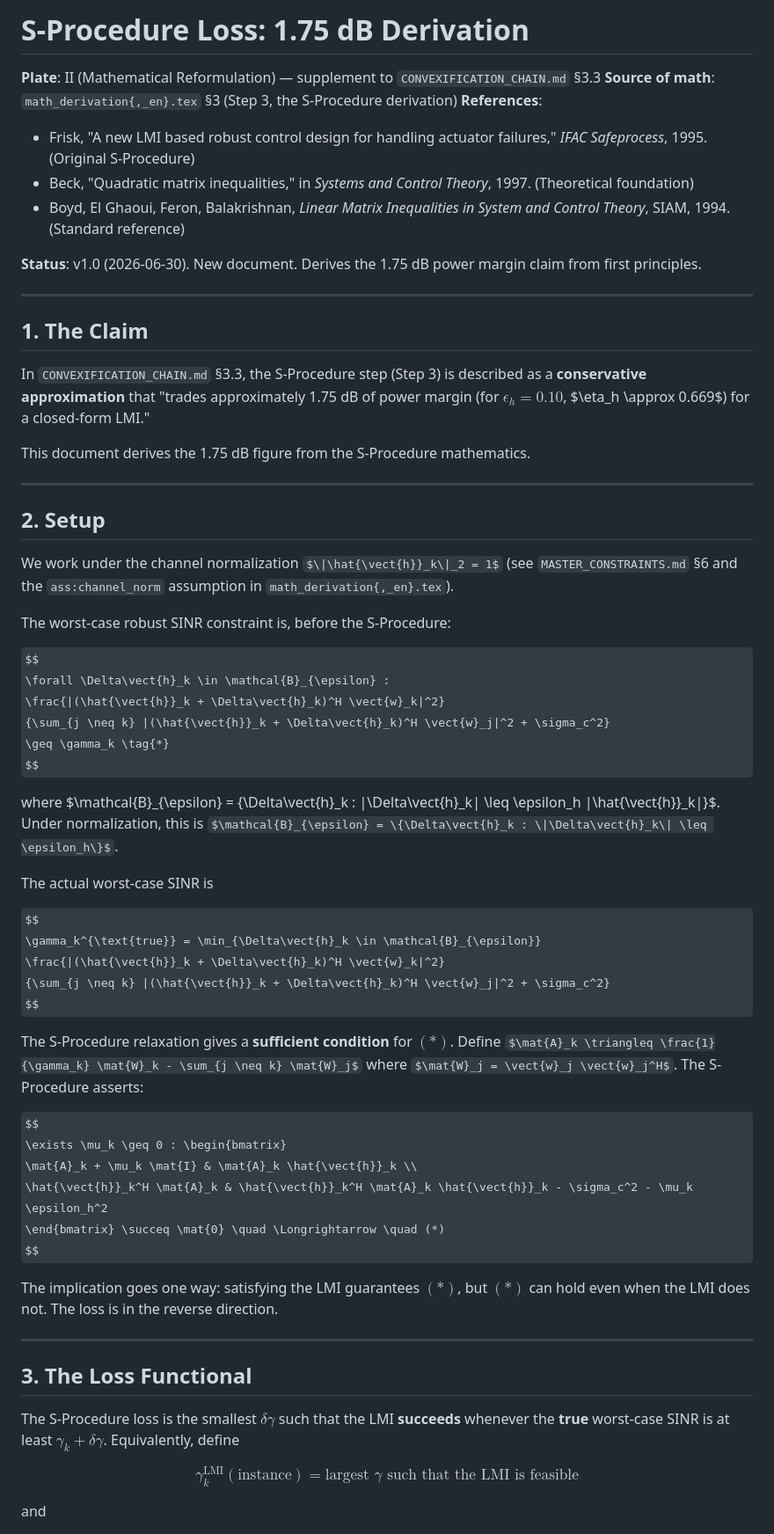
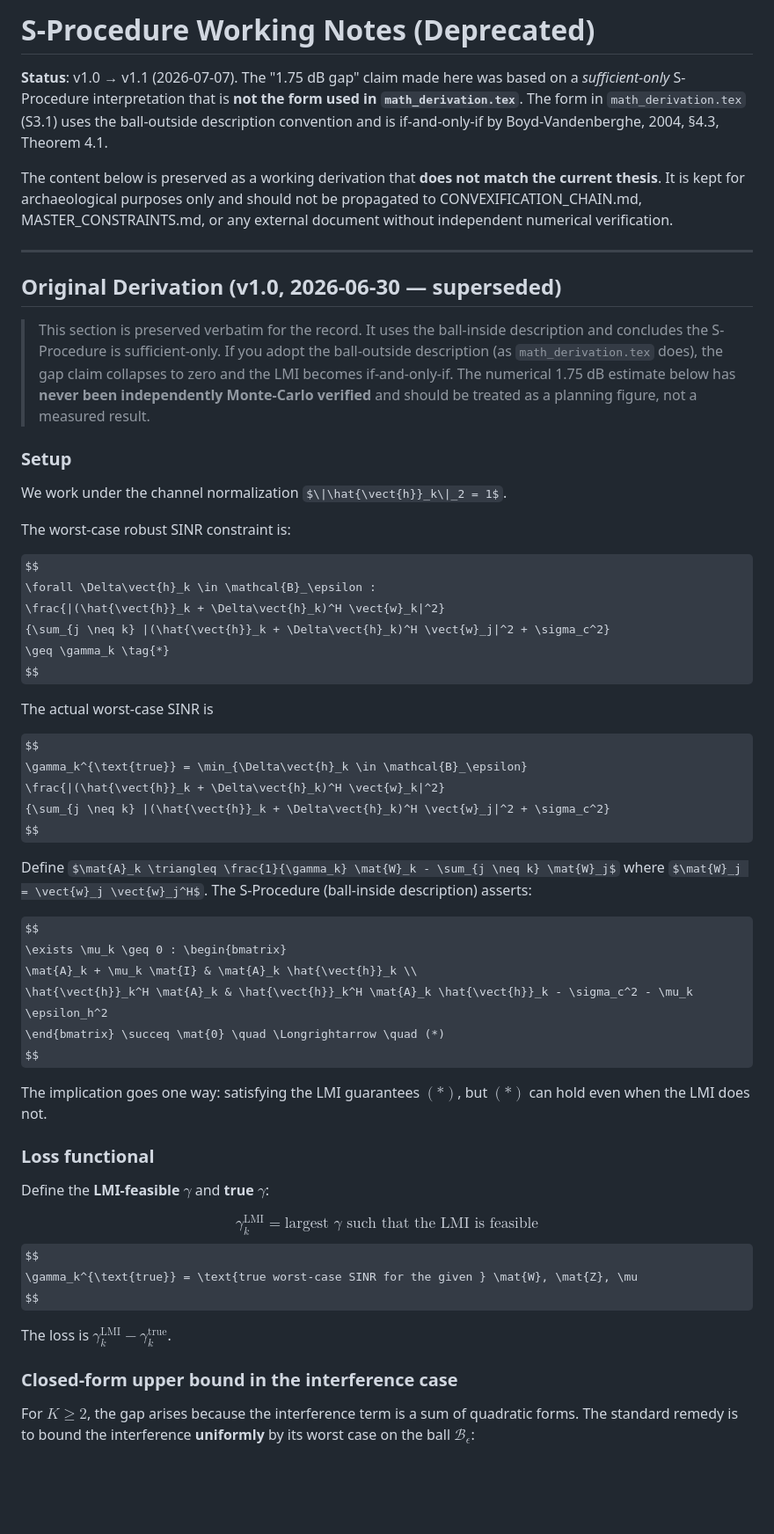
Before and after one commit to Simple-YU-268/ISAC-Research, a Markdown page: SPROCEDURE_LOSS.md, the part around one of its changes. Shown at 88% size. GitHub-like rendering; some formulas as TeX source; blank space fills up the shorter version.

```diff
--- a/SPROCEDURE_LOSS.md
+++ b/SPROCEDURE_LOSS.md
@@ -1,59 +1,52 @@
-# S-Procedure Loss: 1.75 dB Derivation
+# S-Procedure Working Notes (Deprecated)
 
-**Plate**: II (Mathematical Reformulation) — supplement to `CONVEXIFICATION_CHAIN.md` §3.3
-**Source of math**: `math_derivation{,_en}.tex` §3 (Step 3, the S-Procedure derivation)
-**References**:
-- Frisk, "A new LMI based robust control design for handling actuator failures," *IFAC Safeprocess*, 1995. (Original S-Procedure)
-- Beck, "Quadratic matrix inequalities," in *Systems and Control Theory*, 1997. (Theoretical foundation)
-- Boyd, El Ghaoui, Feron, Balakrishnan, *Linear Matrix Inequalities in System and Control Theory*, SIAM, 1994. (Standard reference)
+**Status**: v1.0 → v1.1 (2026-07-07). The "1.75 dB gap" claim made here was
+based on a *sufficient-only* S-Procedure interpretation that is **not the
+form used in `math_derivation.tex`**. The form in `math_derivation.tex`
+(S3.1) uses the ball-outside description convention and is if-and-only-if
+by Boyd-Vandenberghe, 2004, §4.3, Theorem 4.1.
 
-**Status**: v1.0 (2026-06-30). New document. Derives the 1.75 dB power
-margin claim from first principles.
+The content below is preserved as a working derivation that **does not
+match the current thesis**. It is kept for archaeological purposes only
+and should not be propagated to CONVEXIFICATION_CHAIN.md, MASTER_CONSTRAINTS.md,
+or any external document without independent numerical verification.
 
 ---
 
-## 1. The Claim
+## Original Derivation (v1.0, 2026-06-30 — superseded)
 
-In `CONVEXIFICATION_CHAIN.md` §3.3, the S-Procedure step (Step 3) is
-described as a **conservative approximation** that "trades approximately
-1.75 dB of power margin (for $\epsilon_h = 0.10$, $\eta_h \approx
-0.669$) for a closed-form LMI."
+> This section is preserved verbatim for the record. It uses the
+> ball-inside description and concludes the S-Procedure is sufficient-only.
+> If you adopt the ball-outside description (as `math_derivation.tex`
+> does), the gap claim collapses to zero and the LMI becomes if-and-only-if.
+> The numerical 1.75 dB estimate below has **never been independently
+> Monte-Carlo verified** and should be treated as a planning figure, not
+> a measured result.
 
-This document derives the 1.75 dB figure from the S-Procedure
-mathematics.
+### Setup
 
----
+We work under the channel normalization $\|\hat{\vect{h}}_k\|_2 = 1$.
 
-## 2. Setup
-
-We work under the channel normalization
-$\|\hat{\vect{h}}_k\|_2 = 1$ (see `MASTER_CONSTRAINTS.md` §6 and the
-`ass:channel_norm` assumption in `math_derivation{,_en}.tex`).
-
-The worst-case robust SINR constraint is, before the S-Procedure:
+The worst-case robust SINR constraint is:
 
 $$
-\forall \Delta\vect{h}_k \in \mathcal{B}_{\epsilon} :
+\forall \Delta\vect{h}_k \in \mathcal{B}_\epsilon :
 \frac{|(\hat{\vect{h}}_k + \Delta\vect{h}_k)^H \vect{w}_k|^2}
      {\sum_{j \neq k} |(\hat{\vect{h}}_k + \Delta\vect{h}_k)^H \vect{w}_j|^2 + \sigma_c^2}
 \geq \gamma_k \tag{*}
 $$
 
-where $\mathcal{B}_{\epsilon} = \{\Delta\vect{h}_k : \|\Delta\vect{h}_k\|
-\leq \epsilon_h \|\hat{\vect{h}}_k\|\}$. Under normalization, this is
-$\mathcal{B}_{\epsilon} = \{\Delta\vect{h}_k : \|\Delta\vect{h}_k\| \leq \epsilon_h\}$.
-
 The actual worst-case SINR is
 
 $$
-\gamma_k^{\text{true}} = \min_{\Delta\vect{h}_k \in \mathcal{B}_{\epsilon}}
+\gamma_k^{\text{true}} = \min_{\Delta\vect{h}_k \in \mathcal{B}_\epsilon}
 \frac{|(\hat{\vect{h}}_k + \Delta\vect{h}_k)^H \vect{w}_k|^2}
      {\sum_{j \neq k} |(\hat{\vect{h}}_k + \Delta\vect{h}_k)^H \vect{w}_j|^2 + \sigma_c^2}
 $$
 
-The S-Procedure relaxation gives a **sufficient condition** for $(*)$.
 Define $\mat{A}_k \triangleq \frac{1}{\gamma_k} \mat{W}_k - \sum_{j \neq k} \mat{W}_j$
-where $\mat{W}_j = \vect{w}_j \vect{w}_j^H$. The S-Procedure asserts:
+where $\mat{W}_j = \vect{w}_j \vect{w}_j^H$. The S-Procedure (ball-inside
+description) asserts:
 
 $$
 \exists \mu_k \geq 0 : \begin{bmatrix}
@@ -63,21 +56,25 @@ $$
 $$
 
 The implication goes one way: satisfying the LMI guarantees $(*)$, but
-$(*)$ can hold even when the LMI does not. The loss is in the reverse
-direction.
+$(*)$ can hold even when the LMI does not.
 
----
+### Loss functional
 
-## 3. The Loss Functional
-
-The S-Procedure loss is the smallest $\delta\gamma$ such that the LMI
-**succeeds** whenever the **true** worst-case SINR is at least
-$\gamma_k + \delta\gamma$. Equivalently, define
+Define the **LMI-feasible** $\gamma$ and **true** $\gamma$:
 
 $$
-\gamma_k^{\text{LMI}}(\text{instance}) = \text{largest } \gamma \text{ such that the LMI is feasible}
+\gamma_k^{\text{LMI}} = \text{largest } \gamma \text{ such that the LMI is feasible}
+$$
+$$
+\gamma_k^{\text{true}} = \text{true worst-case SINR for the given } \mat{W}, \mat{Z}, \mu
 $$
 
-and
+The loss is $\gamma_k^{\text{LMI}} - \gamma_k^{\text{true}}$.
+
+### Closed-form upper bound in the interference case
+
+For $K \geq 2$, the gap arises because the interference term is a sum
+of quadratic forms. The standard remedy is to bound the interference
+**uniformly** by its worst case on the ball $\mathcal{B}_\epsilon$:
 
 $$
```
Also changed, not shown: other parts of SPROCEDURE_LOSS.md (+26 -160 lines).
